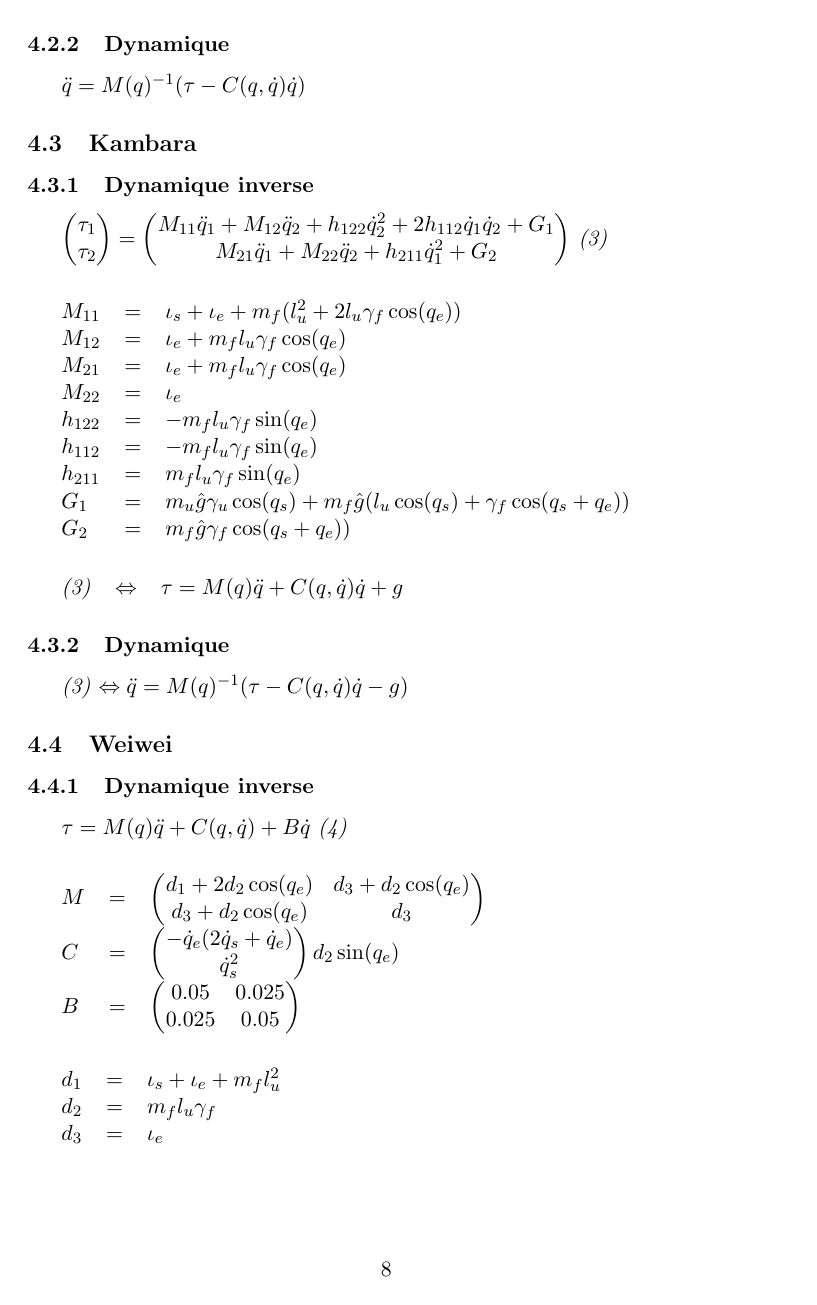
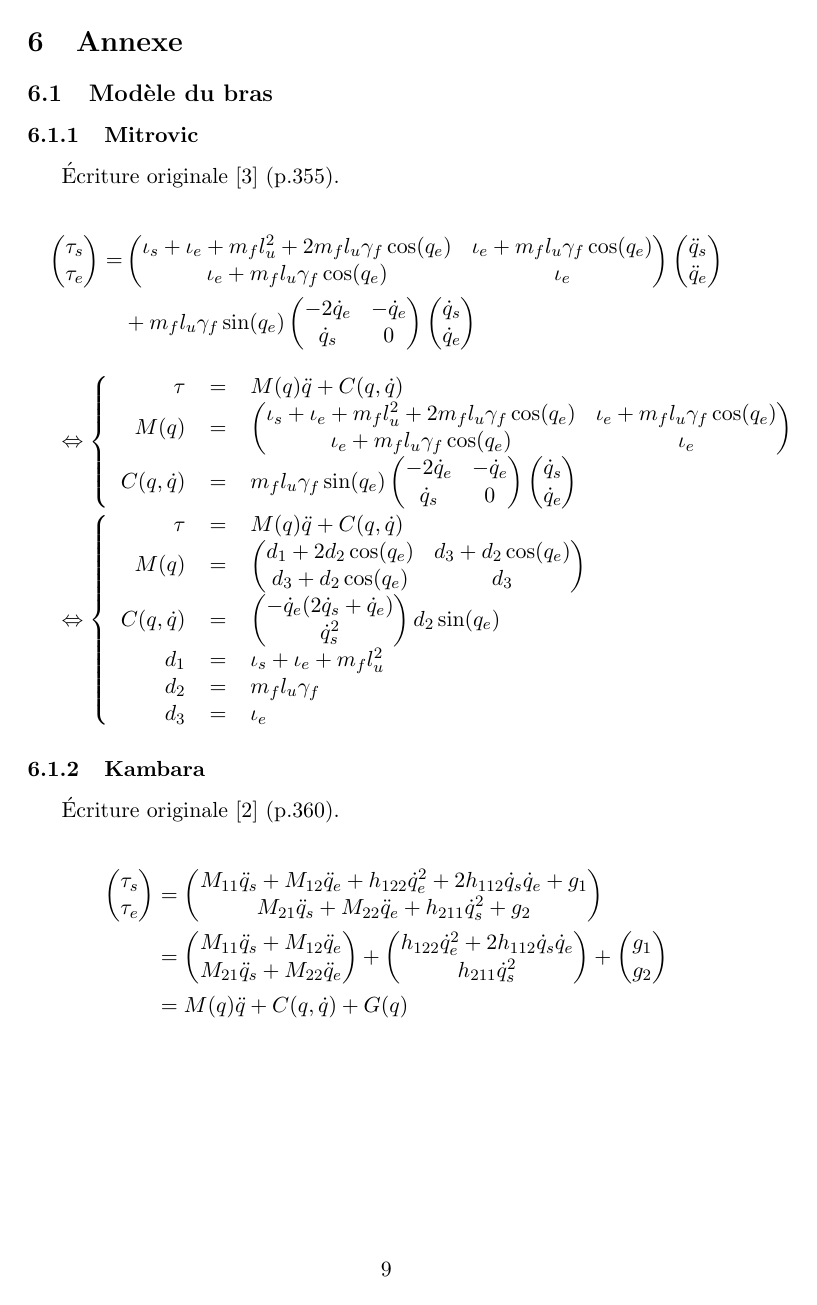
Before and after one commit to jeremiedecock/pyarm, a LaTeX document (docs/article.tex): page 8 of 10 before the commit and page 9 of 11 after it. Compiled offline with pdfLaTeX.

Commit message:
Update docs

```diff
--- a/docs/article.tex
+++ b/docs/article.tex
@@ -27,6 +27,7 @@
 }
 
 %\newcommand{\reels}{\mathbb{R}}
+\numberwithin{equation}{subsection}
 
 \begin{document}
 
@@ -319,7 +412,33 @@ $\tau = M(q)\ddot{q} + C(q, \dot{q}) + B(\dot{q}) + G(q) $ \emph{(1)}
+\section{Annexe}
+
+\subsection{Modèle du bras}
+
 %%%%%%%%
 
-\subsection{Mitrovic}
+\subsubsection{Mitrovic}
+Écriture originale \cite{katayama1993} (p.355).
 
-\subsubsection{Dynamique inverse}
-$\tau = M(q)\ddot{q} + C(q, \dot{q}) \dot{q}$
+\begin{align*}
+    \begin{pmatrix}
+        \tau_s \\
+        \tau_e \\
+    \end{pmatrix} =
+    & \begin{pmatrix}
+        \iota_s + \iota_e + m_f l_u^2 + 2 m_f l_u \gamma_f \cos(q_e)  &  \iota_e + m_f l_u \gamma_f \cos(q_e) \\
+        \iota_e + m_f l_u \gamma_f \cos(q_e)  &  \iota_e\\
+    \end{pmatrix}
+    \begin{pmatrix}
+        \ddot{q}_s \\
+        \ddot{q}_e \\
+    \end{pmatrix}\\
+    & + m_f l_u \gamma_f \sin(q_e)
+    \begin{pmatrix}
+        -2 \dot{q}_e  &  -\dot{q}_e \\
+        \dot{q}_s     &  0\\
+    \end{pmatrix}
+    \begin{pmatrix}
+        \dot{q}_s \\
+        \dot{q}_e \\
+    \end{pmatrix}
+\end{align*}
 
@@ -329,44 +446,96 @@ $\tau = M(q)\ddot{q} + C(q, \dot{q}) \dot{q}$
+\Leftrightarrow
+\left \{
+    \begin{tabular}{rcl}
+        $\tau$ & = &
+        $M(q)\ddot{q} + C(q, \dot{q})$ \\
+
+        $M(q)$
+        & = &
         $
         \begin{pmatrix}
             \iota_s + \iota_e + m_f l_u^2 + 2 m_f l_u \gamma_f \cos(q_e)  &  \iota_e + m_f l_u \gamma_f \cos(q_e) \\
             \iota_e + m_f l_u \gamma_f \cos(q_e)  &  \iota_e\\
         \end{pmatrix}
-    $ \\
+        $
+        \\
 
-    $C$ & = &
+        $C(q, \dot{q})$
+        & = &
         $
+        m_f l_u \gamma_f \sin(q_e)
         \begin{pmatrix}
             -2 \dot{q}_e  &  -\dot{q}_e \\
             \dot{q}_s     &  0\\
         \end{pmatrix}
-    m_f l_u \gamma_f \sin(q_e)
+        \begin{pmatrix}
+            \dot{q}_s \\
+            \dot{q}_e \\
+        \end{pmatrix}
+        $
+        \\
+    \end{tabular}
+\right .
+$
+
+$
+\Leftrightarrow
+\left \{
+    \begin{tabular}{rcl}
+        $\tau$ & = &
+        $M(q)\ddot{q} + C(q, \dot{q})$ \\
+
+        $M(q)$ & = &
+        $
+        \begin{pmatrix}
+            d_1 + 2 d_2 \cos(q_e)  & d_3 + d_2 \cos(q_e) \\
+            d_3 + d_2 \cos(q_e) & d_3 \\
+        \end{pmatrix}
+        $ \\
+
+        $C(q, \dot{q})$ & = &
+        $
+        \begin{pmatrix}
+            -\dot{q}_e (2 \dot{q}_s + \dot{q}_e) \\
+            \dot{q}_s^2 \\
+        \end{pmatrix}
+        d_2 \sin(q_e)
         $\\
+
+        $d_1$ & = & $\iota_s + \iota_e + m_f l_u^2$ \\
+        $d_2$ & = & $m_f l_u \gamma_f$ \\
+        $d_3$ & = & $\iota_e$ \\
     \end{tabular}
-
-\subsubsection{Dynamique}
-$\ddot{q} = M(q)^{-1} (\tau - C(q, \dot{q}) \dot{q}) $
+\right .
+$
 
 %%%%%%%%
 
-\subsection{Kambara}
+\subsubsection{Kambara}
+Écriture originale \cite{kambara2009} (p.360).
 
-\subsubsection{Dynamique inverse}
-$
+\begin{align*}
     \begin{pmatrix}
-    \tau_1 \\
-    \tau_2 \\
+        \tau_s \\
+        \tau_e \\
     \end{pmatrix}
-=
+    & = \begin{pmatrix}
+        M_{11}\ddot{q}_s + M_{12}\ddot{q}_e + h_{122}\dot{q}_e^2 + 2h_{112}\dot{q}_s\dot{q}_e + g_1 \\
+        M_{21}\ddot{q}_s + M_{22}\ddot{q}_e + h_{211}\dot{q}_s^2 + g_2 \\
+    \end{pmatrix}\\
+    & = \begin{pmatrix}
+        M_{11}\ddot{q}_s + M_{12}\ddot{q}_e \\
+        M_{21}\ddot{q}_s + M_{22}\ddot{q}_e \\
+    \end{pmatrix} +
     \begin{pmatrix}
-    M_{11}\ddot{q}_1 + M_{12}\ddot{q}_2 + h_{122}\dot{q}_2^2 + 2h_{112}\dot{q}_1\dot{q}_2 + G_1 \\
-    M_{21}\ddot{q}_1 + M_{22}\ddot{q}_2 + h_{211}\dot{q}_1^2 + G_2 \\
-\end{pmatrix}
-$
-\emph{(3)}
+        h_{122}\dot{q}_e^2 + 2h_{112}\dot{q}_s\dot{q}_e \\
+        h_{211}\dot{q}_s^2 \\
+    \end{pmatrix} +
+    \begin{pmatrix}
+        g_1 \\
+        g_2 \\
+    \end{pmatrix}\\
+    & = M(q) \ddot{q} + C(q, \dot{q}) + G(q)
+\end{align*}
 
 \paragraph{}
 \begin{tabular}{lcl}
-    $M_{11}$ & = & $\iota_s + \iota_e + m_f(l_u^2 + 2 l_u \gamma_f \cos(q_e)$) \\
-    $M_{12}$ & = & $\iota_e + m_f l_u \gamma_f \cos(q_e)$ \\
-    $M_{21}$ & = & $\iota_e + m_f l_u \gamma_f \cos(q_e)$ \\
-    $M_{22}$ & = & $\iota_e$ \\
@@ -373,5 +576,3 @@ $
     $h_{122}$ & = & $-m_f l_u \gamma_f \sin(q_e)$ \\
     $h_{112}$ & = & $-m_f l_u \gamma_f \sin(q_e)$ \\
     $h_{211}$ & = & $m_f l_u  \gamma_f \sin(q_e)$ \\
-    $G_1$ & = & $m_u \hat{g}  \gamma_u \cos(q_s) + m_f \hat{g} (l_u \cos(q_s) + \gamma_f \cos(q_s + q_e))$ \\
-    $G_2$ & = & $m_f \hat{g}  \gamma_f \cos(q_s + q_e))$ \\
@@ -380,17 +587,8 @@ $
-\paragraph{}
-\begin{tabular}{lcl}
-    \emph{(3)} & $\Leftrightarrow$ & $\tau = M(q)\ddot{q} + C(q, \dot{q}) \dot{q} + g$ \\
-\end{tabular}
-
-\subsubsection{Dynamique}
-\emph{(3)} $\Leftrightarrow \ddot{q} = M(q)^{-1} (\tau - C(q, \dot{q}) \dot{q} - g) $
 
 %%%%%%%%
 
-\subsection{Weiwei}
-
-\subsubsection{Dynamique inverse}
-$\tau = M(q)\ddot{q} + C(q, \dot{q}) + B\dot{q} $ \emph{(4)}
+\subsubsection{Weiwei}
+Écriture originale \cite{li2006} (p.22).
 
 \paragraph{}
 \begin{tabular}{lcl}
```
Also changed, not shown: docs/article.tex (214 more changed lines). Lines whose indentation alone changed are shown as unchanged.
